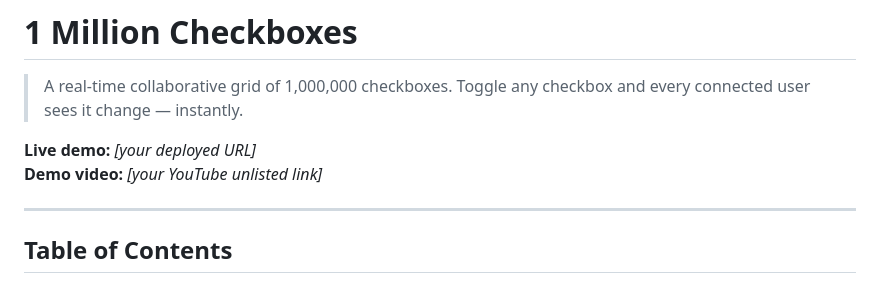
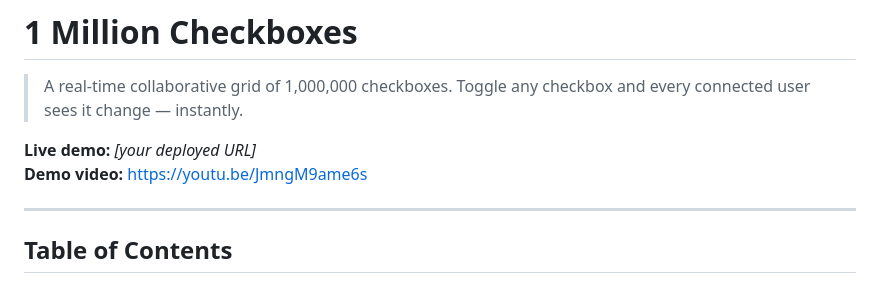
Before and after one commit to SHIVAMYADAV25/1-Million-CheckBox, a Markdown page: README.md, the part around the change. Rendered like a GitHub page.

Commit message:
add video link

```diff
--- a/README.md
+++ b/README.md
@@ -3,7 +3,7 @@
 > A real-time collaborative grid of 1,000,000 checkboxes. Toggle any checkbox and every connected user sees it change — instantly.
 
 **Live demo:** _[your deployed URL]_
-**Demo video:** _[your YouTube unlisted link]_
+**Demo video:** https://youtu.be/JmngM9ame6s
 
 ---
 
```
